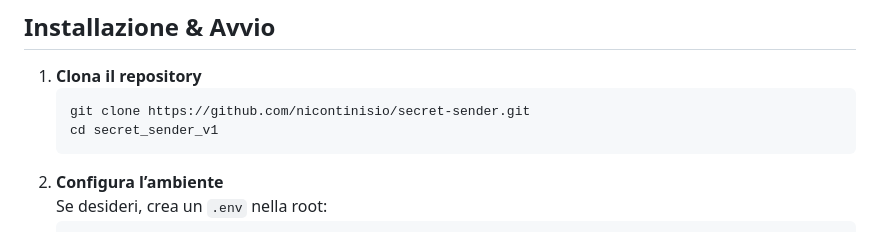
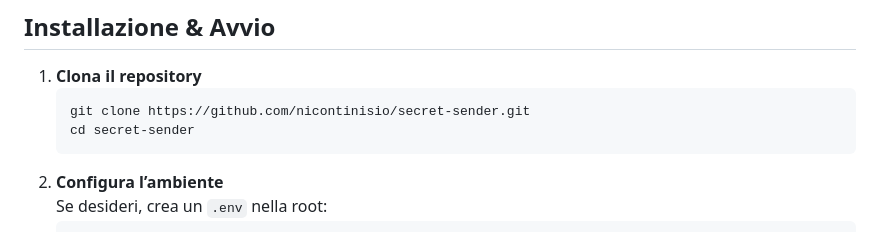
Before and after one commit to nicontinisio/secret-sender, a Markdown page: README.md, the part around the change. Rendered like a GitHub page.

````diff
--- a/README.md
+++ b/README.md
@@ -71,7 +71,7 @@ secret_sender/
 1. **Clona il repository**
    ```bash
    git clone https://github.com/nicontinisio/secret-sender.git
-   cd secret_sender_v1
+   cd secret-sender
    ```
 2. **Configura l’ambiente**
    Se desideri, crea un `.env` nella root:
````
